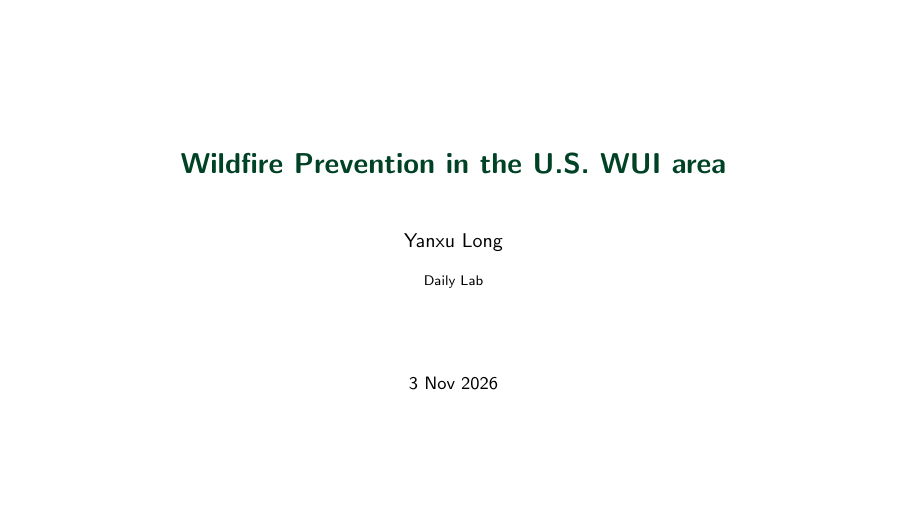
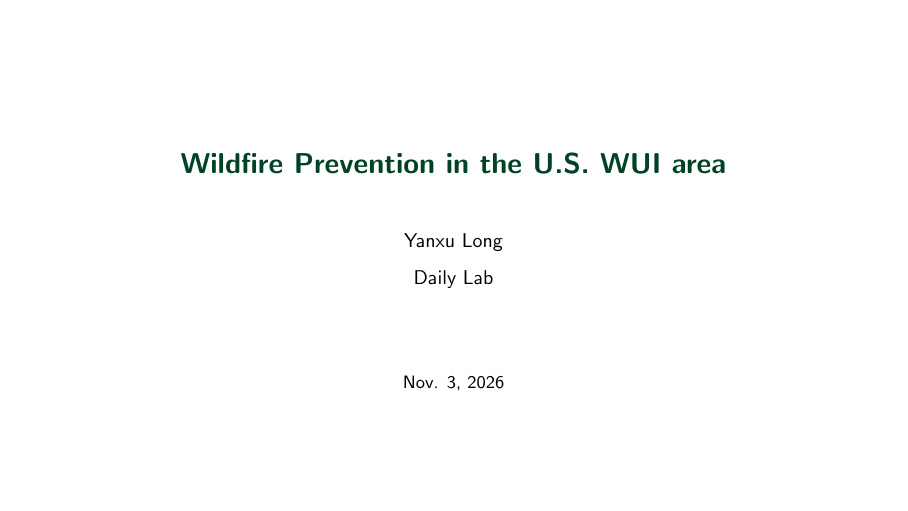
Before and after one commit to yanxulong/fuel_reduction_wildfire, LaTeX slides (slides/fuel_reduction_wildfire_natcap_lab20261102.tex): page 1 of 36. Compiled offline with pdfLaTeX.

Commit message:
Enlarge Daily Lab affiliation and format Nov. 3, 2026 date

```diff
--- a/slides/fuel_reduction_wildfire_natcap_lab20261102.tex
+++ b/slides/fuel_reduction_wildfire_natcap_lab20261102.tex
@@ -55,7 +55,7 @@
 \title{Wildfire Prevention in the U.S. WUI area}
 \subtitle{}
 \author{Yanxu Long}
-\date{3 Nov 2026}
+\date{Nov. 3, 2026}
 
 \begin{document}
 
@@ -67,9 +67,9 @@
   {\Large \textcolor{darkgreen}{\textbf{Wildfire Prevention in the U.S. WUI area}}} \\[0.9em]
   \vspace{1.6em}
   {\normalsize Yanxu Long} \\[0.7em]
-  {\scriptsize Daily Lab}
+  {\normalsize Daily Lab}
   \vfill
-  {\small 3 Nov 2026}
+  {\small Nov. 3, 2026}
 \end{frame}
 
 % NatCap Lab: introductory research slides (2026-11-02)
```
